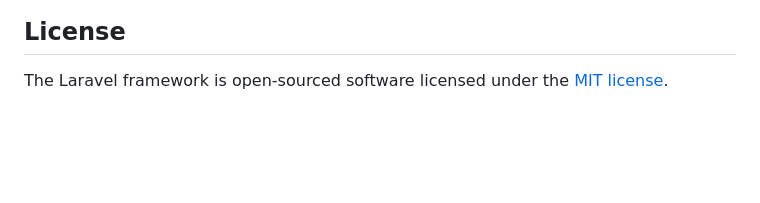
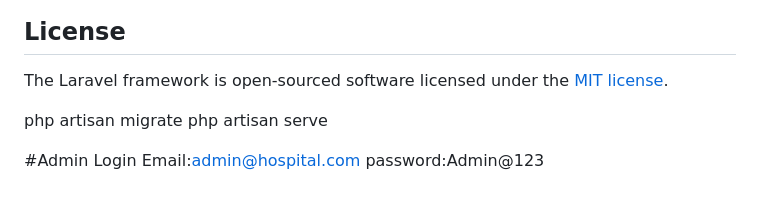
Before and after one commit to Hiral-tandel/Merigold-Hospital, a Markdown page: README.md, the part around the change. GitHub-like rendering; blank space fills up the shorter version.

```diff
--- a/README.md
+++ b/README.md
@@ -64,3 +64,10 @@ If you discover a security vulnerability within Laravel, please send an e-mail t
 ## License
 
 The Laravel framework is open-sourced software licensed under the [MIT license](https://opensource.org/licenses/MIT).
+
+php artisan migrate
+php artisan serve
+
+#Admin Login
+Email:admin@hospital.com
+password:Admin@123
```
